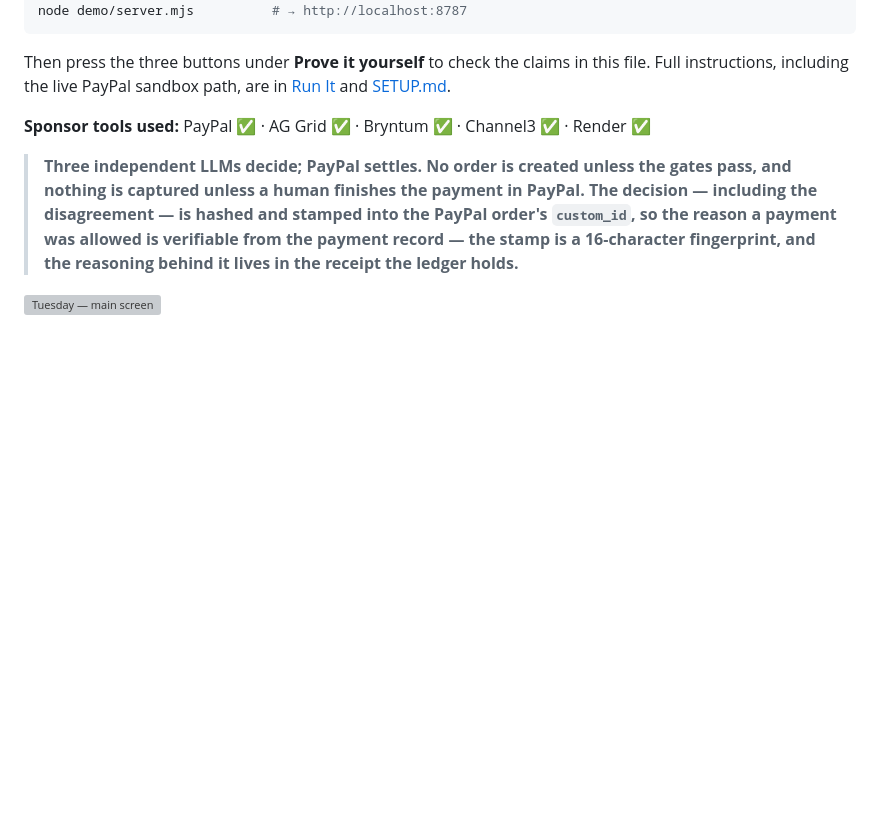
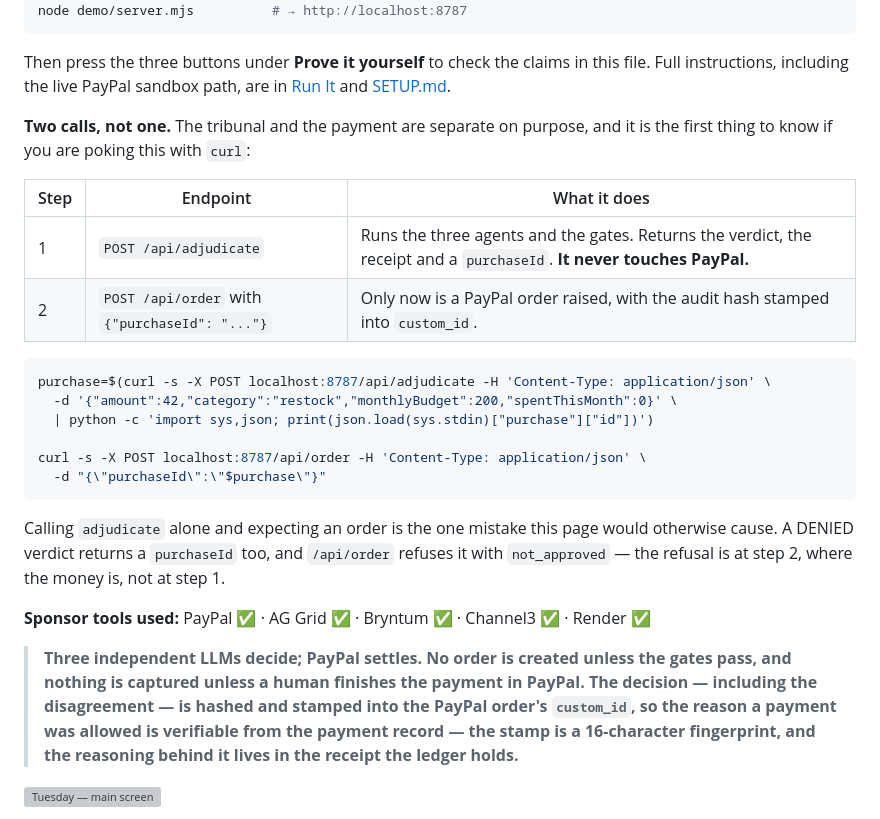
Before and after one commit to Agentic-Guides/tuesday, a Markdown page: README.md, the part around the change. Drawn GitHub-style; blank space fills up the shorter version; grey boxes are pictures that could not be loaded.

Commit message:
Say in the README that the verdict and the order are two calls
A judge poking the demo with curl hits /api/adjudicate first, gets a verdict and a
purchaseId, and reasonably expects a PayPal order to exist. It does not: adjudication never
touches PayPal, and /api/order raises the order from the purchaseId. Measured both halves —
an APPROVED purchase returns orderId 9AK575838W638411R with triad1:... in custom_id, and a
DENIED one is refused at /api/order with not_approved, which is where the money gate is.

The README now shows the two calls with a runnable snippet instead of leaving it implied.

````diff
--- a/README.md
+++ b/README.md
@@ -19,6 +19,27 @@ node demo/server.mjs          # → http://localhost:8787
 
 Then press the three buttons under **Prove it yourself** to check the claims in this file. Full
 instructions, including the live PayPal sandbox path, are in [Run It](#run-it) and [SETUP.md](SETUP.md).
+
+**Two calls, not one.** The tribunal and the payment are separate on purpose, and it is the first
+thing to know if you are poking this with `curl`:
+
+| Step | Endpoint | What it does |
+|---|---|---|
+| 1 | `POST /api/adjudicate` | Runs the three agents and the gates. Returns the verdict, the receipt and a `purchaseId`. **It never touches PayPal.** |
+| 2 | `POST /api/order` with `{"purchaseId": "..."}` | Only now is a PayPal order raised, with the audit hash stamped into `custom_id`. |
+
+```bash
+purchase=$(curl -s -X POST localhost:8787/api/adjudicate -H 'Content-Type: application/json' \
+  -d '{"amount":42,"category":"restock","monthlyBudget":200,"spentThisMonth":0}' \
+  | python -c 'import sys,json; print(json.load(sys.stdin)["purchase"]["id"])')
+
+curl -s -X POST localhost:8787/api/order -H 'Content-Type: application/json' \
+  -d "{\"purchaseId\":\"$purchase\"}"
+```
+
+Calling `adjudicate` alone and expecting an order is the one mistake this page would otherwise
+cause. A DENIED verdict returns a `purchaseId` too, and `/api/order` refuses it with `not_approved`
+— the refusal is at step 2, where the money is, not at step 1.
 
 **Sponsor tools used:** PayPal ✅ · AG Grid ✅ · Bryntum ✅ · Channel3 ✅ · Render ✅
 
````
